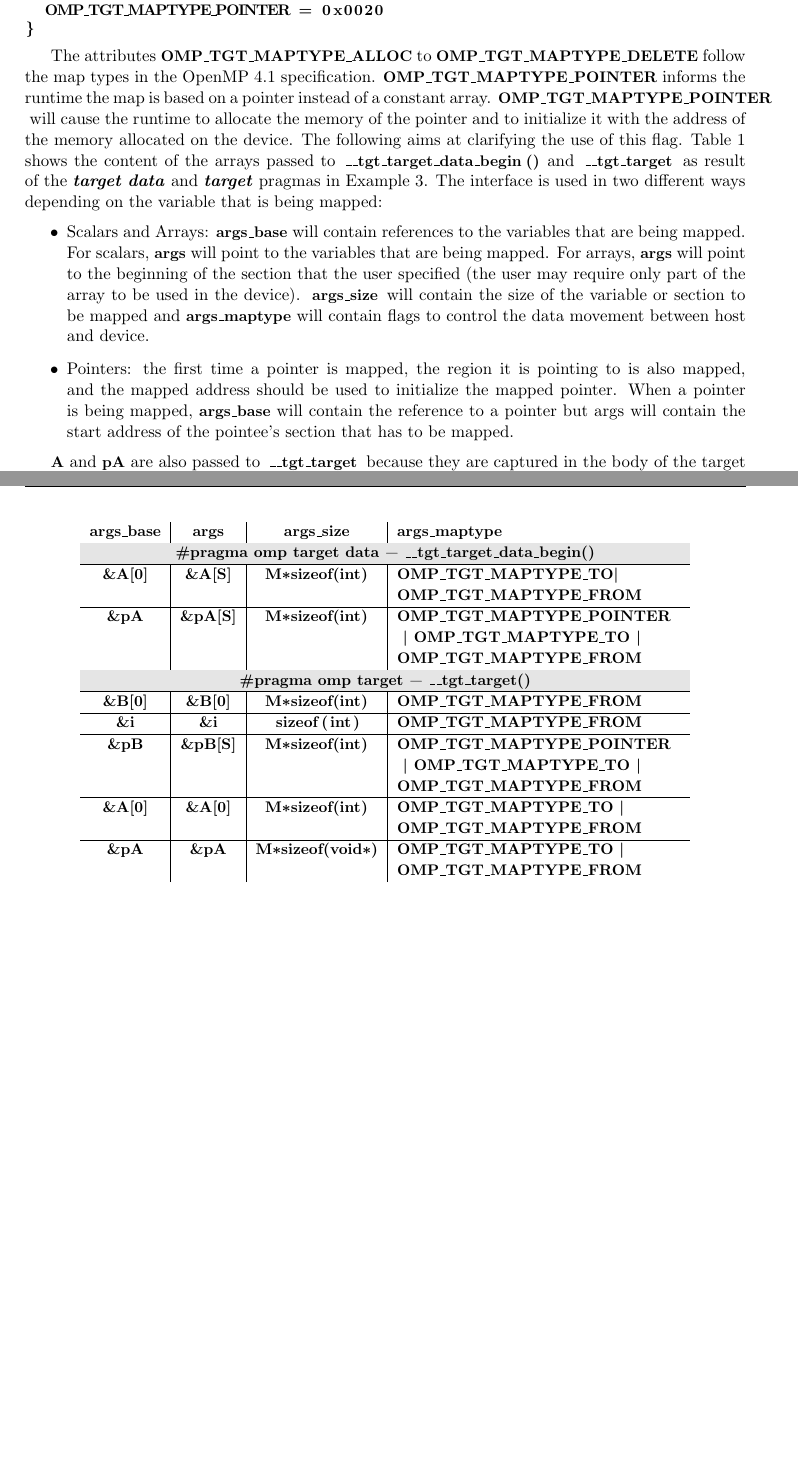
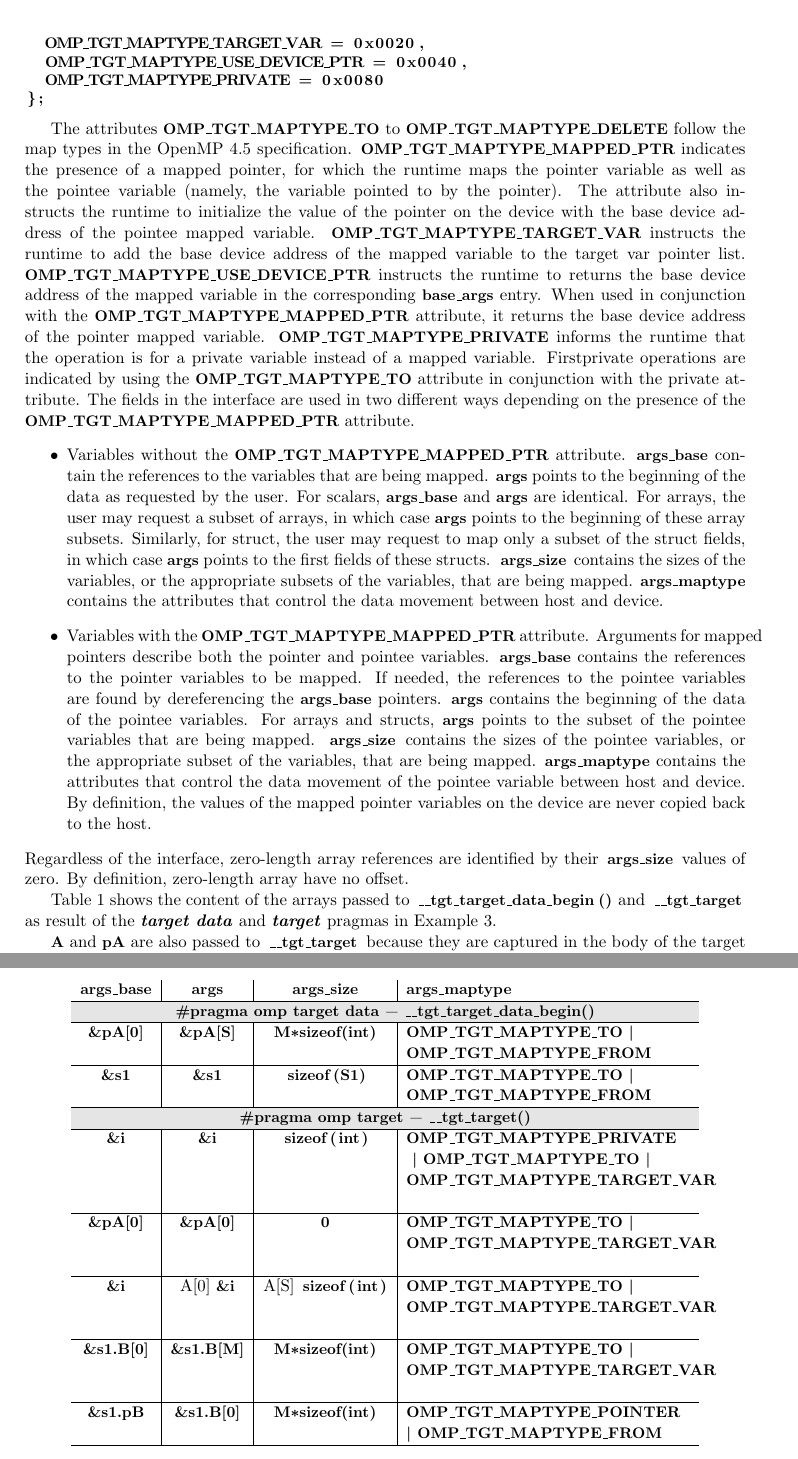
Before and after one commit to clang-omp/OffloadingDesign, a LaTeX document (MainDocument.tex, which reads LibomptargetInterface.tex): two parts of pages 9 and 10 of 11 before the commit and two parts of pages 9 and 11 of 12 after it, joined at a grey line, cut so that both start at the same text, the shorter picture padded with empty space. Compiled offline with pdfLaTeX.

Commit message:
update for map attributes

```diff
--- a/LibomptargetInterface.tex
+++ b/LibomptargetInterface.tex
@@ -160,19 +159,25 @@ enum tgt_map_type {
   OMP_TGT_MAPTYPE_TO = 0x0001,
   OMP_TGT_MAPTYPE_FROM = 0x0002,
   OMP_TGT_MAPTYPE_ALWAYS = 0x0004,
-  OMP_TGT_MAPTYPE_RELEASE = 0x0008,
-  OMP_TGT_MAPTYPE_DELETE = 0x0018,
-  OMP_TGT_MAPTYPE_POINTER = 0x0020
-}
+  OMP_TGT_MAPTYPE_DELETE = 0x0008,
+  OMP_TGT_MAPTYPE_MAPPED_PTR = 0x0010,
+  OMP_TGT_MAPTYPE_TARGET_VAR = 0x0020,
+  OMP_TGT_MAPTYPE_USE_DEVICE_PTR = 0x0040,
+  OMP_TGT_MAPTYPE_PRIVATE = 0x0080
+};
 \end{lstlisting}
 
-The attributes \code{OMP_TGT_MAPTYPE_ALLOC} to \code{OMP_TGT_MAPTYPE_DELETE} follow the map types in the OpenMP 4.1 specification. \code{OMP_TGT_MAPTYPE_POINTER} informs the runtime the map is based on a pointer instead of a constant array. \code{OMP_TGT_MAPTYPE_POINTER} will cause the runtime to allocate the memory of the pointer and to initialize it with the address of the memory allocated on the device. The following aims at clarifying the use of this flag. Table~\ref{tb:PointersMapping} shows the content of the arrays passed to \code{__tgt_target_data_begin()} and \code{__tgt_target} as result of the \dtargetdata{} and \dtarget{} pragmas in Example~\ref{ex:PointersMapping}. The interface is used in two different ways depending on the variable that is being mapped:
+The attributes \code{OMP_TGT_MAPTYPE_TO} to \code{OMP_TGT_MAPTYPE_DELETE} follow the map types in the OpenMP 4.5 specification. \code{OMP_TGT_MAPTYPE_MAPPED_PTR} indicates the presence of a mapped pointer, for which the runtime maps the pointer variable as well as the pointee variable (namely, the variable pointed to by the pointer). The attribute also instructs the runtime to initialize the value of the pointer on the device with the base device address of the pointee mapped variable. \code{OMP_TGT_MAPTYPE_TARGET_VAR} instructs the runtime to add the base device address of the mapped variable to the target var pointer list.  \code{OMP_TGT_MAPTYPE_USE_DEVICE_PTR} instructs the runtime to returns the base device address of the mapped variable in the corresponding \code{base_args} entry. When used in conjunction with the \code{OMP_TGT_MAPTYPE_MAPPED_PTR} attribute, it returns the base device address of the pointer mapped  variable. \code{OMP_TGT_MAPTYPE_PRIVATE} informs the runtime that the operation is for a private variable instead of a mapped variable. Firstprivate operations are indicated by using the  \code{OMP_TGT_MAPTYPE_TO}  attribute in conjunction with the private attribute.  The fields in the interface are used in two different ways depending on the presence of the \code{OMP_TGT_MAPTYPE_MAPPED_PTR} attribute.
+%
 \begin{itemize}
-  \item Scalars and Arrays: \code{args_base} will contain references to the variables that are being mapped. For scalars, \code{args} will point to the variables that are being mapped. For arrays, \code{args} will point to the beginning of the section that the user specified (the user may require only part of the array to be used in the device). \code{args_size} will contain the size of the variable or section to be mapped and \code{args_maptype} will contain flags to control the data movement between host and device.
+  \item Variables without the \code{OMP_TGT_MAPTYPE_MAPPED_PTR} attribute.  \code{args_base} contain the references to the variables that are being mapped.  \code{args} points to the beginning of the data as requested by the user. For scalars, \code{args_base}  and \code{args} are identical. For arrays, the user may request a subset of arrays, in which case \code{args} points to the beginning of these array subsets. Similarly, for struct, the user may request to map only a subset of the struct fields, in which case  \code{args} points to the first fields of these structs. \code{args_size} contains the sizes of the variables, or the appropriate subsets of the variables, that are being mapped. \code{args_maptype} contains the attributes that control the data movement between host and device.
 
-  \item Pointers: the first time a pointer is mapped, the region it is pointing to is also mapped, and the mapped address should be used to initialize the mapped pointer. When a pointer is being mapped, \code{args_base} will contain the reference to a pointer but args will contain the start address of the pointee’s section that has to be mapped.
+  \item Variables with the \code{OMP_TGT_MAPTYPE_MAPPED_PTR} attribute. Arguments for mapped pointers describe both the pointer and pointee variables.  \code{args_base} contains the references to the pointer variables to be mapped.  If needed, the references to the pointee variables are found by dereferencing the \code{args_base} pointers. \code{args} contains the beginning of the data of the pointee variables.   For arrays and structs, \code{args} points to the subset of the pointee variables that are being mapped. \code{args_size} contains the sizes of the pointee variables, or the appropriate subset of the variables, that are being mapped. \code{args_maptype}  contains the attributes that control the data movement of the pointee variable between host and device. By definition, the values of the mapped pointer variables on the device are never copied back to the host.
+%
+\end{itemize}
+Regardless of the interface, zero-length array references are identified by their \code{args_size} values of zero. By definition, zero-length array have no offset.
 
-\end{itemize}
+Table~\ref{tb:PointersMapping} shows the content of the arrays passed to \code{__tgt_target_data_begin()} and \code{__tgt_target} as result of the \dtargetdata{} and \dtarget{} pragmas in Example~\ref{ex:PointersMapping}.
 
 \code{A} and \code{pA} are also passed to \code{__tgt_target} because they are captured in the body of the target region and are therefore arguments to the target region. However, the \libomptarget{} implementation will detect they were mapped before and will not take any action to map these variables again.
 
@@ -217,43 +222,43 @@ foo(){
 \code{args_maptype} \\\hline
 %
 \multicolumn{4}{c}{\cellcolor{gray!20}\code{\#pragma omp target data - __tgt_target_data_begin()}} \\\hline
-%
-\code{&A[0]} &
-\code{&A[S]} &
-\code{M*sizeof(int)} &
-\code{OMP_TGT_MAPTYPE_TO| OMP_TGT_MAPTYPE_FROM}\\\hline
-%
-\code{&pA} &
+%    map(pA[S:M])
+\code{&pA[0]} &
 \code{&pA[S]} &
 \code{M*sizeof(int)} &
-\code{OMP_TGT_MAPTYPE_POINTER | OMP_TGT_MAPTYPE_TO | OMP_TGT_MAPTYPE_FROM}\\\hline
+\code{OMP_TGT_MAPTYPE_TO | OMP_TGT_MAPTYPE_FROM}\\\hline
+%  map(s1)
+\code{&s1} &
+\code{&s1} &
+\code{sizeof(S1)} &
+\code{OMP_TGT_MAPTYPE_TO | OMP_TGT_MAPTYPE_FROM}\\\hline
 %
 \multicolumn{4}{c}{\cellcolor{gray!20}\code{\#pragma omp target - __tgt_target()}} \\\hline
-%
-\code{&B[0]} &
-\code{&B[0]} &
-\code{M*sizeof(int)} &
-\code{OMP_TGT_MAPTYPE_FROM}\\\hline
-%
+%  firstprivate(i)
 \code{&i} &
 \code{&i} &
 \code{sizeof(int)} &
-\code{OMP_TGT_MAPTYPE_FROM}\\\hline
-%
-\code{&pB} &
-\code{&pB[S]} &
+\code{OMP_TGT_MAPTYPE_PRIVATE  | OMP_TGT_MAPTYPE_TO | OMP_TGT_MAPTYPE_TARGET_VAR}\\\hline
+%  map(to: pA[0:0])
+\code{&pA[0]} &
+\code{&pA[0]} &
+\code{0} &
+\code{OMP_TGT_MAPTYPE_TO | OMP_TGT_MAPTYPE_TARGET_VAR}\\\hline
+% map(to: A[S:M])
+\code{&i} &A[0]
+\code{&i} & A[S]
+\code{sizeof(int)} &
+\code{OMP_TGT_MAPTYPE_TO | OMP_TGT_MAPTYPE_TARGET_VAR}\\\hline
+% map(to s1.B[0:M])
+\code{&s1.B[0]} &
+\code{&s1.B[M]} &
 \code{M*sizeof(int)} &
-\code{OMP_TGT_MAPTYPE_POINTER | OMP_TGT_MAPTYPE_TO | OMP_TGT_MAPTYPE_FROM}\\\hline
-%
-\code{&A[0]} &
-\code{&A[0]} &
+\code{OMP_TGT_MAPTYPE_TO | OMP_TGT_MAPTYPE_TARGET_VAR}\\\hline
+% map(from s1.pB[0:M])
+\code{&s1.pB} &
+\code{&s1.B[0]} &
 \code{M*sizeof(int)} &
-\code{OMP_TGT_MAPTYPE_TO | OMP_TGT_MAPTYPE_FROM} \\\hline
-%
-\code{&pA} &
-\code{&pA} &
-\code{M*sizeof(void*)} &
-\code{OMP_TGT_MAPTYPE_TO | OMP_TGT_MAPTYPE_FROM}
+\code{OMP_TGT_MAPTYPE_POINTER | OMP_TGT_MAPTYPE_FROM}\\\hline
 %
 \end{tabular}
 \caption{Contents of the arrays passed through the interface for Example~\ref{ex:PointersMapping}.}
```
Also changed, not shown: LibomptargetInterface.tex (15 more changed lines).
